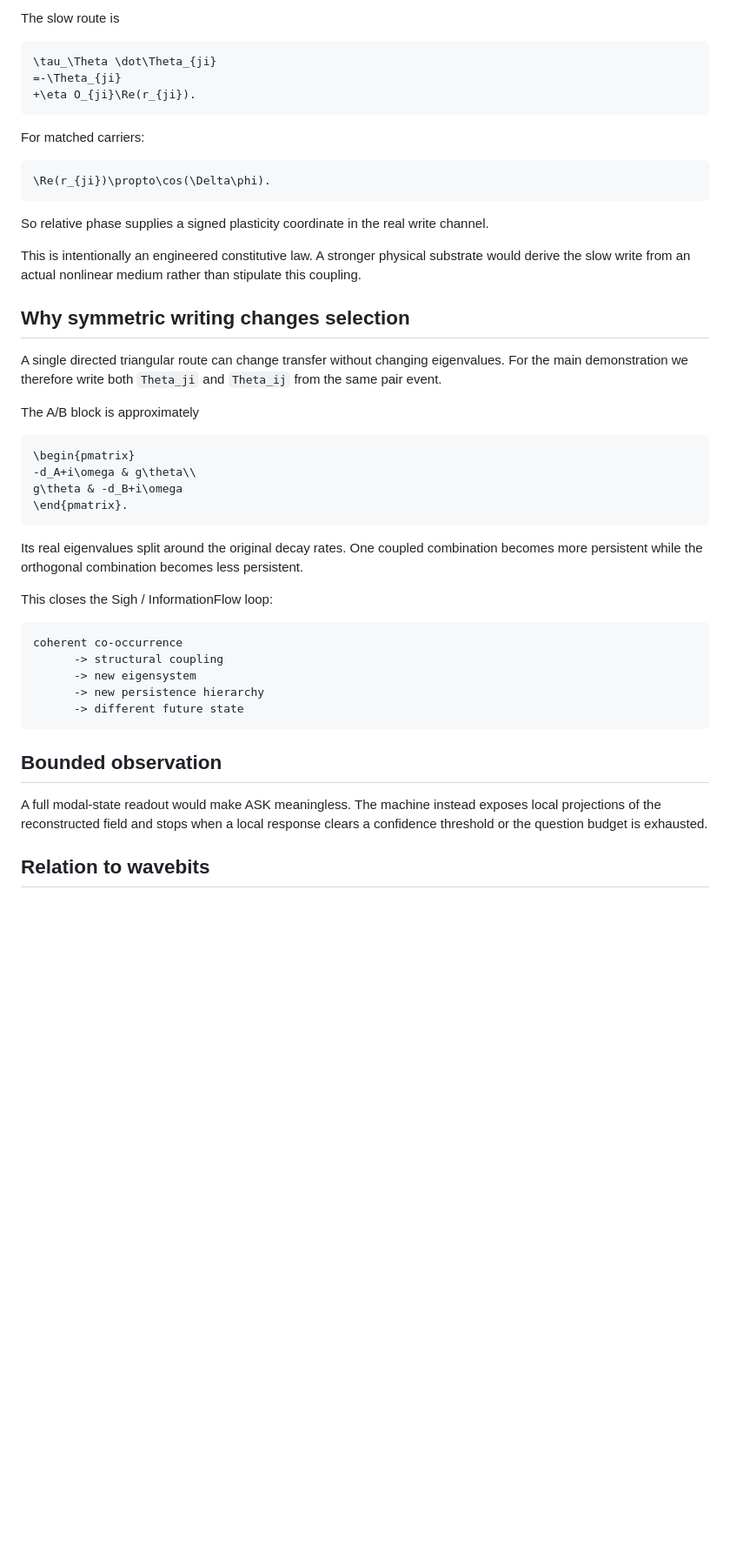
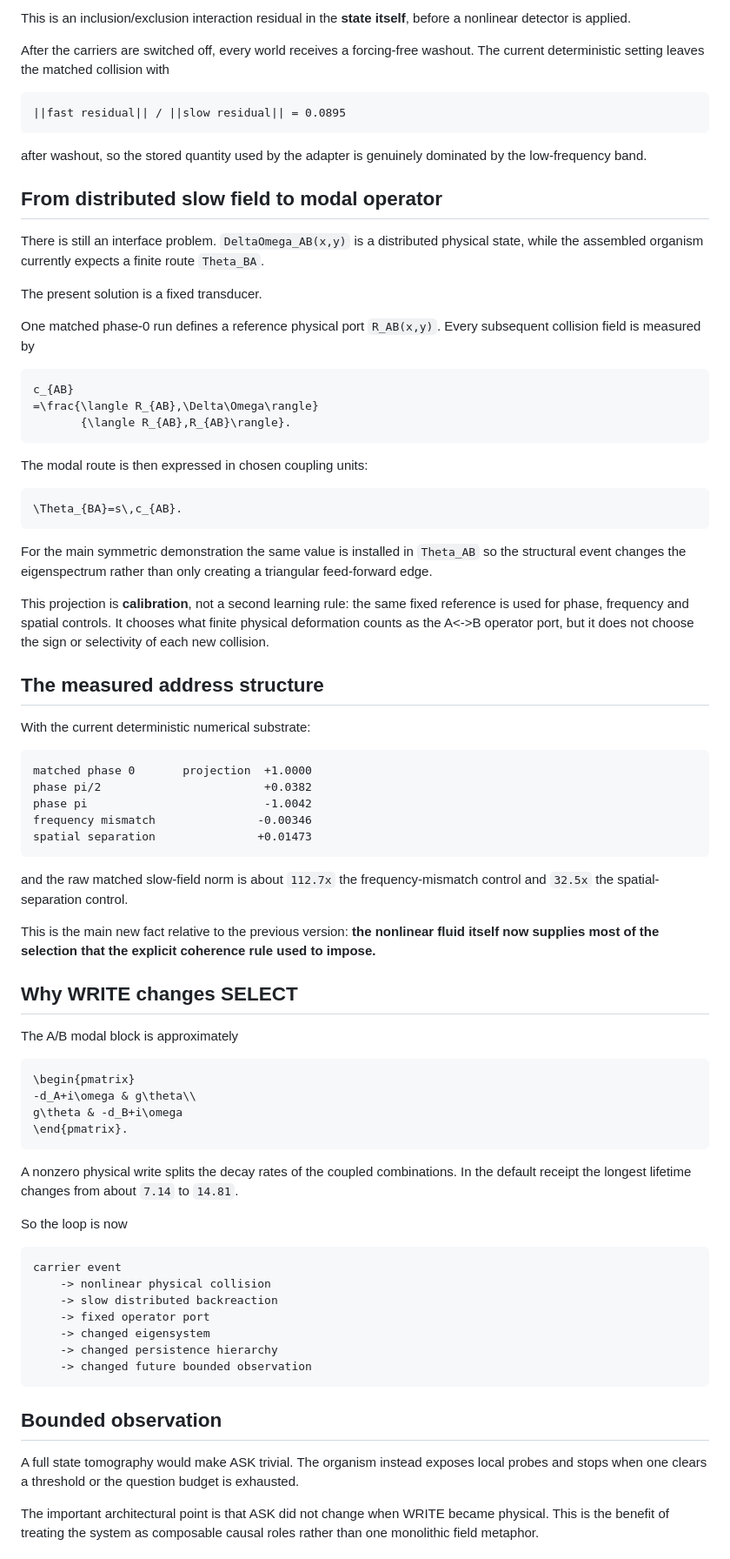
Before and after one commit to anttiluode/SelectCarryBindWriteAskSelect, a Markdown page: THEORY.md, the part around one of its changes. Shown at 87% size. GitHub-like rendering; blank space fills up the shorter version.

````diff
--- a/THEORY.md
+++ b/THEORY.md
@@ -68,28 +88,58 @@ The low-pass coherence state is
 ```
 
-The slow route is
+This is an inclusion/exclusion interaction residual in the **state itself**, before a nonlinear detector is applied.
+
+After the carriers are switched off, every world receives a forcing-free washout. The current deterministic setting leaves the matched collision with
+
+```text
+||fast residual|| / ||slow residual|| = 0.0895
+```
+
+after washout, so the stored quantity used by the adapter is genuinely dominated by the low-frequency band.
+
+## From distributed slow field to modal operator
+
+There is still an interface problem. `DeltaOmega_AB(x,y)` is a distributed physical state, while the assembled organism currently expects a finite route `Theta_BA`.
+
+The present solution is a fixed transducer.
+
+One matched phase-0 run defines a reference physical port `R_AB(x,y)`. Every subsequent collision field is measured by
 
 ```math
-\tau_\Theta \dot\Theta_{ji}
-=-\Theta_{ji}
-+\eta O_{ji}\Re(r_{ji}).
+c_{AB}
+=\frac{\langle R_{AB},\Delta\Omega\rangle}
+       {\langle R_{AB},R_{AB}\rangle}.
 ```
 
-For matched carriers:
+The modal route is then expressed in chosen coupling units:
 
 ```math
-\Re(r_{ji})\propto\cos(\Delta\phi).
+\Theta_{BA}=s\,c_{AB}.
 ```
 
-So relative phase supplies a signed plasticity coordinate in the real write channel.
+For the main symmetric demonstration the same value is installed in `Theta_AB` so the structural event changes the eigenspectrum rather than only creating a triangular feed-forward edge.
 
-This is intentionally an engineered constitutive law. A stronger physical substrate would derive the slow write from an actual nonlinear medium rather than stipulate this coupling.
+This projection is **calibration**, not a second learning rule: the same fixed reference is used for phase, frequency and spatial controls. It chooses what finite physical deformation counts as the A<->B operator port, but it does not choose the sign or selectivity of each new collision.
 
-## Why symmetric writing changes selection
+## The measured address structure
 
-A single directed triangular route can change transfer without changing eigenvalues. For the main demonstration we therefore write both `Theta_ji` and `Theta_ij` from the same pair event.
+With the current deterministic numerical substrate:
 
-The A/B block is approximately
+```text
+matched phase 0       projection  +1.0000
+phase pi/2                        +0.0382
+phase pi                          -1.0042
+frequency mismatch               -0.00346
+spatial separation               +0.01473
+```
+
+and the raw matched slow-field norm is about `112.7x` the frequency-mismatch control and `32.5x` the spatial-separation control.
+
+This is the main new fact relative to the previous version: **the nonlinear fluid itself now supplies most of the selection that the explicit coherence rule used to impose.**
+
+## Why WRITE changes SELECT
+
+The A/B modal block is approximately
 
 ```math
 \begin{pmatrix}
@@ -98,21 +148,23 @@ g\theta & -d_B+i\omega
 \end{pmatrix}.
 ```
 
-Its real eigenvalues split around the original decay rates. One coupled combination becomes more persistent while the orthogonal combination becomes less persistent.
+A nonzero physical write splits the decay rates of the coupled combinations. In the default receipt the longest lifetime changes from about `7.14` to `14.81`.
 
-This closes the Sigh / InformationFlow loop:
+So the loop is now
 
 ```text
-coherent co-occurrence
-      -> structural coupling
-      -> new eigensystem
-      -> new persistence hierarchy
-      -> different future state
+carrier event
+    -> nonlinear physical collision
+    -> slow distributed backreaction
+    -> fixed operator port
+    -> changed eigensystem
+    -> changed persistence hierarchy
+    -> changed future bounded observation
 ```
 
 ## Bounded observation
 
-A full modal-state readout would make ASK meaningless. The machine instead exposes local projections of the reconstructed field and stops when a local response clears a confidence threshold or the question budget is exhausted.
+A full state tomography would make ASK trivial. The organism instead exposes local probes and stops when one clears a threshold or the question budget is exhausted.
 
-## Relation to wavebits
+The important architectural point is that ASK did not change when WRITE became physical. This is the benefit of treating the system as composable causal roles rather than one monolithic field metaphor.
 
````
Also changed, not shown: other parts of THEORY.md (+73 -45 lines).
